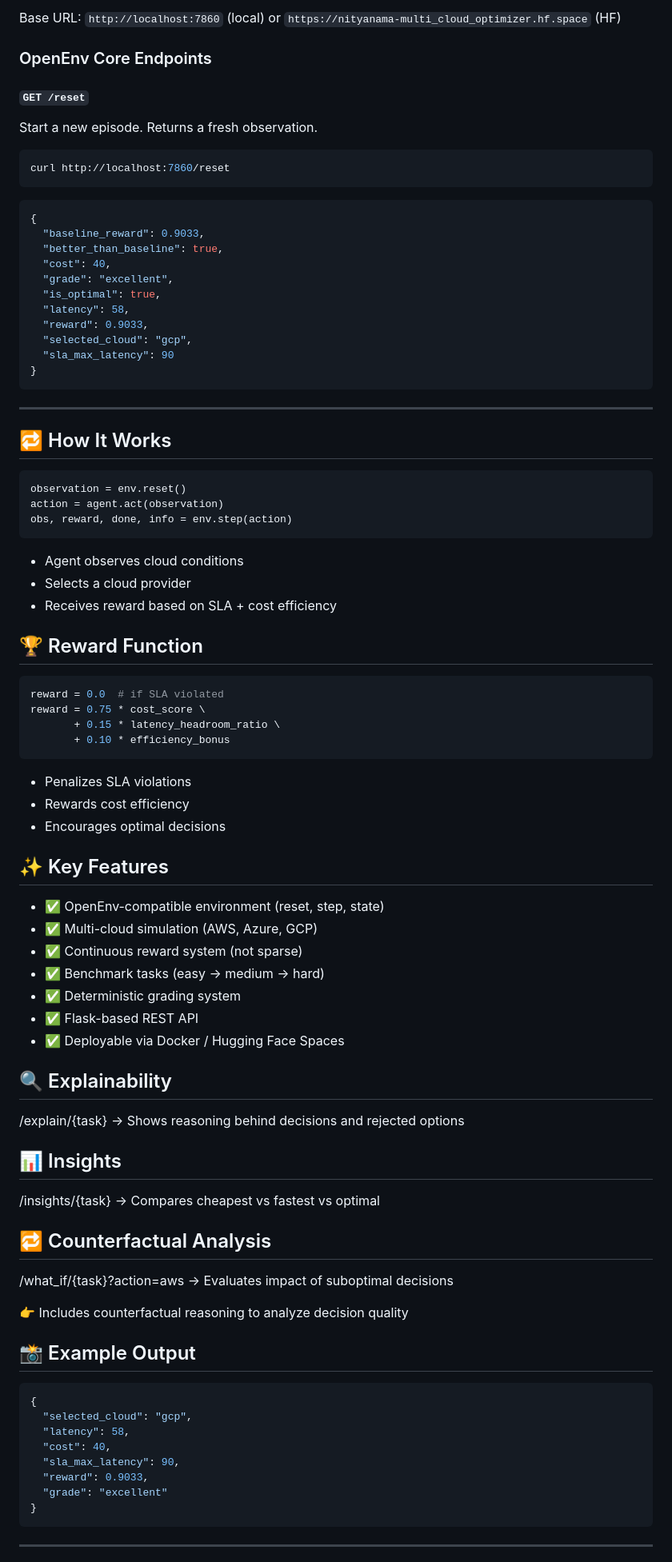
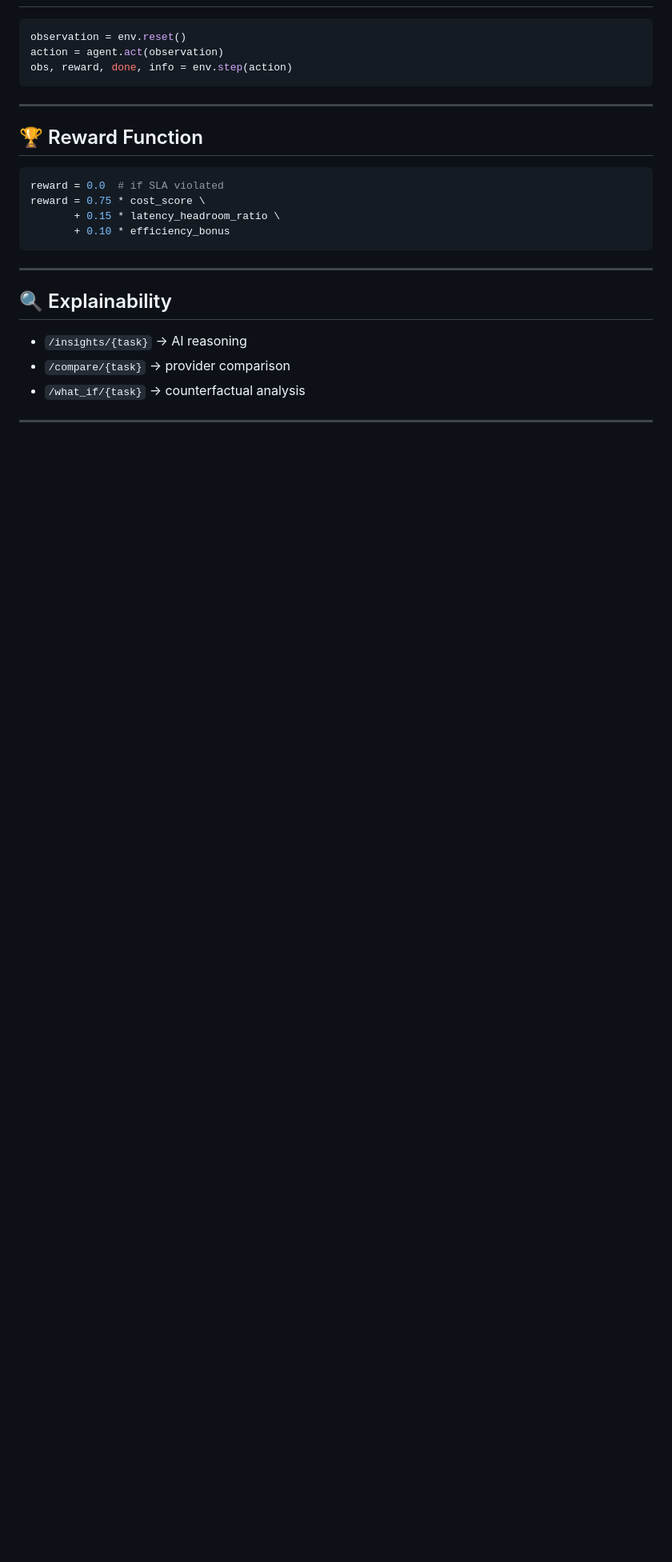
Before and after one commit to Nitya-nama/multi_cloud_optimizer, a Markdown page: README.md, the part around one of its changes. Shown at 80% size. Rendered like a GitHub page; blank space fills up the shorter version.

````diff
--- a/README.md
+++ b/README.md
@@ -128,43 +138,14 @@ https://nityanama-multi_cloud_optimizer.hf.space
 
-Base URL: `http://localhost:7860` (local) or `https://nityanama-multi_cloud_optimizer.hf.space` (HF)
-
-### OpenEnv Core Endpoints
-
-#### `GET /reset`
-Start a new episode. Returns a fresh observation.
-
-```bash
-curl http://localhost:7860/reset
-```
-```json
-{
-  "baseline_reward": 0.9033,
-  "better_than_baseline": true,
-  "cost": 40,
-  "grade": "excellent",
-  "is_optimal": true,
-  "latency": 58,
-  "reward": 0.9033,
-  "selected_cloud": "gcp",
-  "sla_max_latency": 90
-}
-```
-
----
-
-## 🔁 How It Works
-
-```
+```python
 observation = env.reset()
 action = agent.act(observation)
 obs, reward, done, info = env.step(action)
 ```
 
-- Agent observes cloud conditions
-- Selects a cloud provider
-- Receives reward based on SLA + cost efficiency
+---
 
 ## 🏆 Reward Function
+
 ```python
 reward = 0.0  # if SLA violated
 reward = 0.75 * cost_score \
@@ -172,48 +153,13 @@ reward = 0.75 * cost_score \
        + 0.10 * efficiency_bonus
 ```
 
-- Penalizes SLA violations
-- Rewards cost efficiency
-- Encourages optimal decisions
-
-## ✨ Key Features
-- ✅ OpenEnv-compatible environment (reset, step, state)
-- ✅ Multi-cloud simulation (AWS, Azure, GCP)
-- ✅ Continuous reward system (not sparse)
-- ✅ Benchmark tasks (easy → medium → hard)
-- ✅ Deterministic grading system
-- ✅ Flask-based REST API
-- ✅ Deployable via Docker / Hugging Face Spaces
+---
 
 ## 🔍 Explainability
 
-/explain/{task}
-→ Shows reasoning behind decisions and rejected options
-
-## 📊 Insights
-
-/insights/{task}
-→ Compares cheapest vs fastest vs optimal
-
-## 🔁 Counterfactual Analysis
-
-/what_if/{task}?action=aws
-→ Evaluates impact of suboptimal decisions
-
-👉 Includes counterfactual reasoning to analyze decision quality
-
-## 📸 Example Output
-
-```json
-{
-  "selected_cloud": "gcp",
-  "latency": 58,
-  "cost": 40,
-  "sla_max_latency": 90,
-  "reward": 0.9033,
-  "grade": "excellent"
-}
-```
+- `/insights/{task}` → AI reasoning
+- `/compare/{task}` → provider comparison
+- `/what_if/{task}` → counterfactual analysis
 
 ---
 
````
Also changed, not shown: other parts of README.md (+65 -61 lines).
